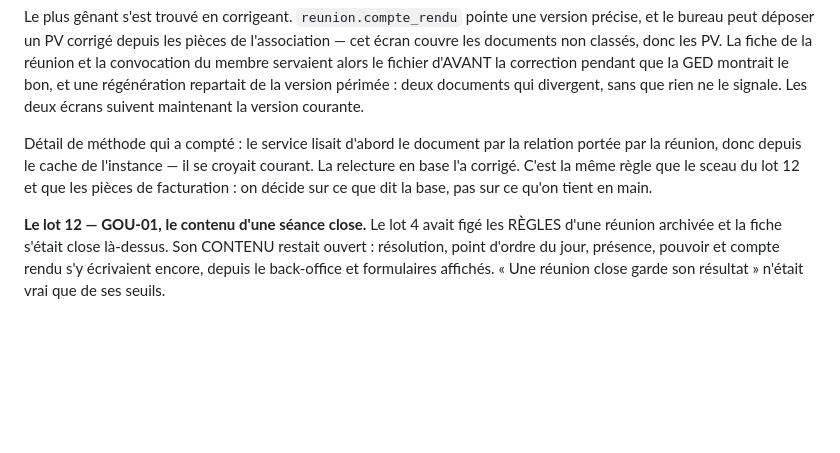
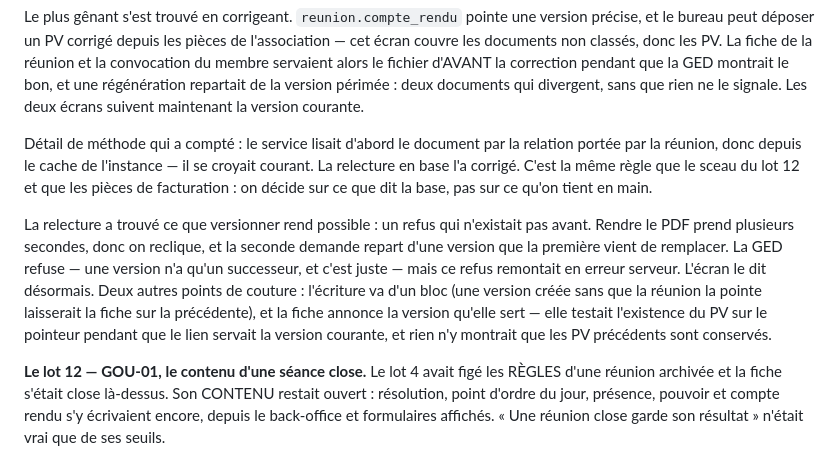
Before and after one commit to Hsbtqemy/Improliante, a Markdown page: pilotage/SEC-1.md, the part around the change. GitHub-like rendering; blank space fills up the shorter version.

Commit message:
docs(pilotage): SEC-1 — relecture du lot 13
Co-Authored-By: Claude Opus 5 (1M context) <noreply@anthropic.com>

```diff
--- a/pilotage/SEC-1.md
+++ b/pilotage/SEC-1.md
@@ -146,6 +146,16 @@ courant. La relecture en base l'a corrigé. C'est la même règle que le sceau d
 et que les pièces de facturation : on décide sur ce que dit la base, pas sur ce qu'on
 tient en main.
 
+La relecture a trouvé ce que versionner rend possible : un refus qui n'existait pas
+avant. Rendre le PDF prend plusieurs secondes, donc on reclique, et la seconde demande
+repart d'une version que la première vient de remplacer. La GED refuse — une version
+n'a qu'un successeur, et c'est juste — mais ce refus remontait en erreur serveur.
+L'écran le dit désormais. Deux autres points de couture : l'écriture va d'un bloc
+(une version créée sans que la réunion la pointe laisserait la fiche sur la
+précédente), et la fiche annonce la version qu'elle sert — elle testait l'existence
+du PV sur le pointeur pendant que le lien servait la version courante, et rien n'y
+montrait que les PV précédents sont conservés.
+
 **Le lot 12 — GOU-01, le contenu d'une séance close.** Le lot 4 avait figé les
 RÈGLES d'une réunion archivée et la fiche s'était close là-dessus. Son CONTENU restait
 ouvert : résolution, point d'ordre du jour, présence, pouvoir et compte rendu s'y
```
Also changed, not shown: docs/regles-hors-services.md (+7 -0 lines).
